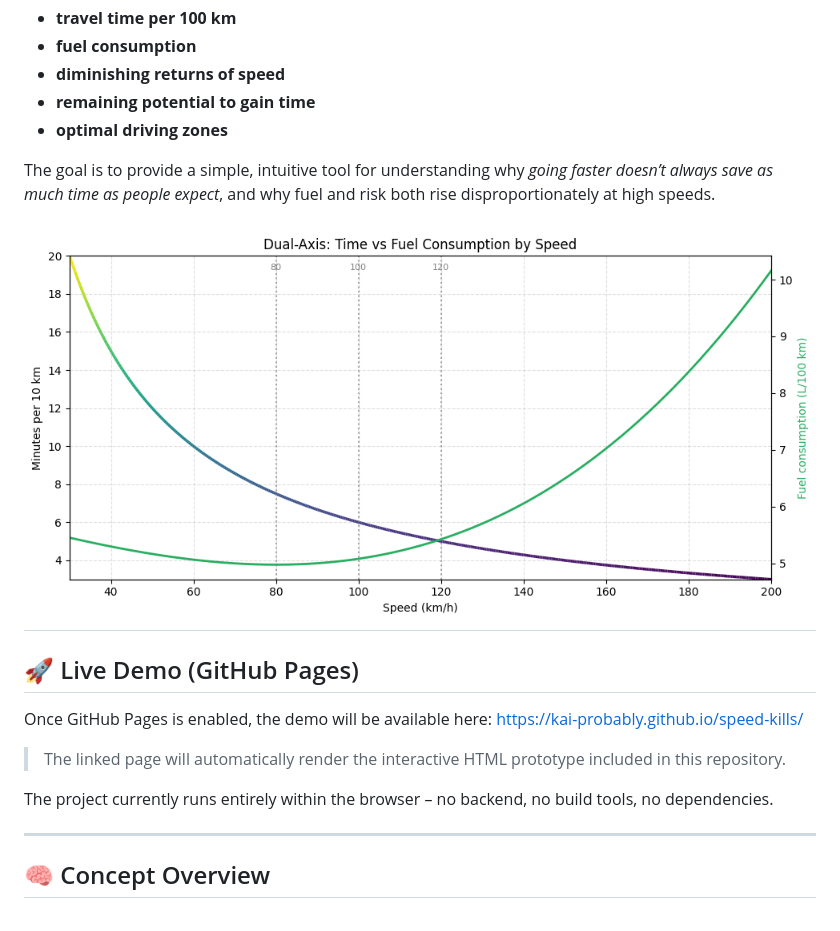
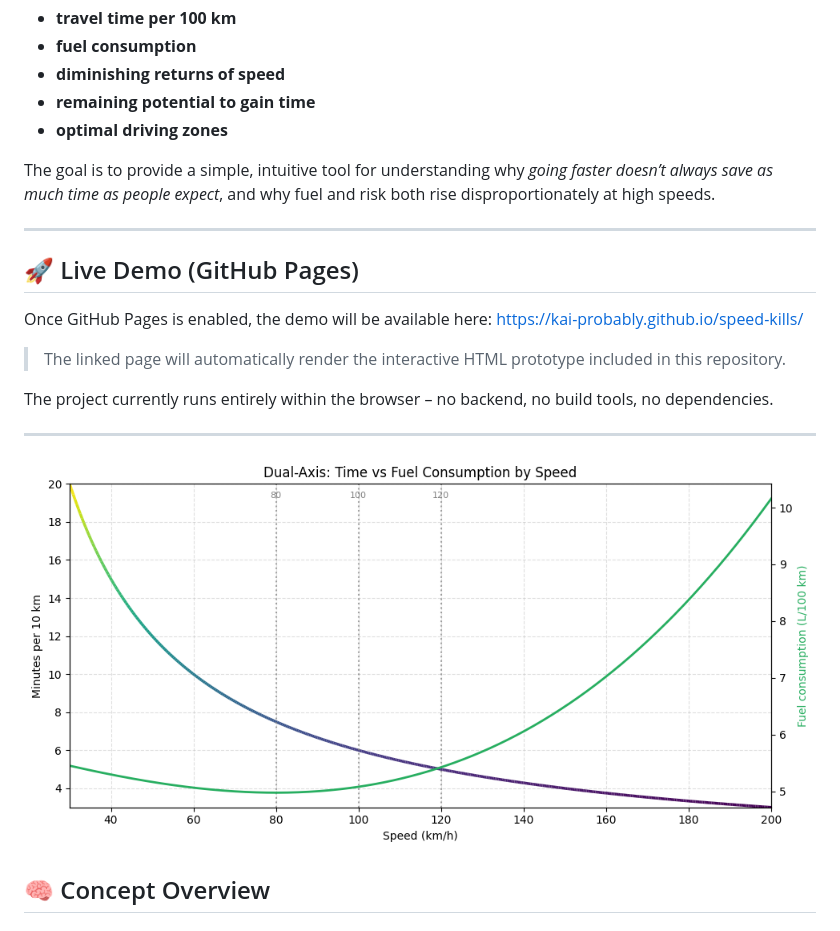
Before and after one commit to kai-probably/speed-kills, a Markdown page: README.md, the part around the change. GitHub-like rendering.

Commit message:
Move diminishing returns graph to a new section
Reposition the diminishing returns graph in the README.

```diff
--- a/README.md
+++ b/README.md
@@ -8,7 +8,6 @@ An interactive model that visualizes how vehicle speed affects:
 
 The goal is to provide a simple, intuitive tool for understanding why *going faster doesn’t always save as much time as people expect*, and why fuel and risk both rise disproportionately at high speeds.
 
-![Diminishing returns graph](images/curve-demo.png)
 ---
 
 ## 🚀 Live Demo (GitHub Pages)
@@ -20,6 +19,8 @@ Once GitHub Pages is enabled, the demo will be available here: https://kai-proba
 The project currently runs entirely within the browser – no backend, no build tools, no dependencies.
 
 ---
+
+![Diminishing returns graph](images/curve-demo.png)
 
 ## 🧠 Concept Overview
 
```
